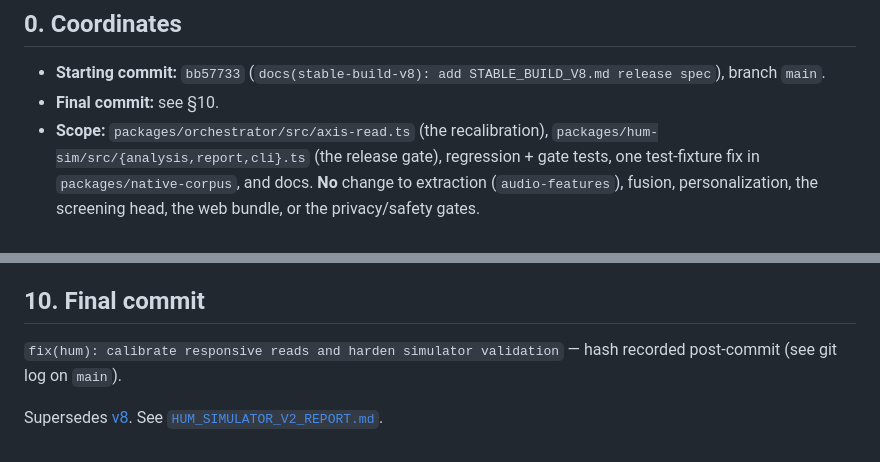
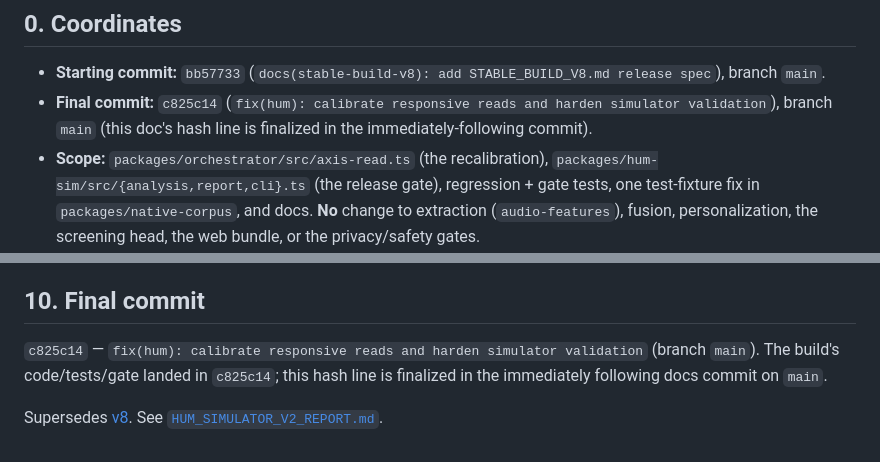
Before and after one commit to ishaan-bit/hum-ai, a Markdown page: docs/STABLE_BUILD_V9.md, 2 parts joined by grey strips. Drawn GitHub-style.

Commit message:
docs(stable-build-v9): record final commit hash
Co-Authored-By: Claude Opus 4.8 (1M context) <noreply@anthropic.com>

```diff
--- a/docs/STABLE_BUILD_V9.md
+++ b/docs/STABLE_BUILD_V9.md
@@ -19,7 +19,7 @@ Architecture: [`HUM_SIMULATOR.md`](HUM_SIMULATOR.md).
 ## 0. Coordinates
 
 - **Starting commit:** `bb57733` (`docs(stable-build-v8): add STABLE_BUILD_V8.md release spec`), branch `main`.
-- **Final commit:** see §10.
+- **Final commit:** `c825c14` (`fix(hum): calibrate responsive reads and harden simulator validation`), branch `main` (this doc's hash line is finalized in the immediately-following commit).
 - **Scope:** `packages/orchestrator/src/axis-read.ts` (the recalibration), `packages/hum-sim/src/{analysis,report,cli}.ts`
   (the release gate), regression + gate tests, one test-fixture fix in `packages/native-corpus`, and docs. **No**
   change to extraction (`audio-features`), fusion, personalization, the screening head, the web bundle, or the
@@ -170,7 +170,8 @@ pole-reachability / fidelity-fade tests + 3 gate tests (incl. two "the gate has
 
 ## 10. Final commit
 
-`fix(hum): calibrate responsive reads and harden simulator validation` — hash recorded post-commit
-(see git log on `main`).
+`c825c14` — `fix(hum): calibrate responsive reads and harden simulator validation` (branch `main`).
+The build's code/tests/gate landed in `c825c14`; this hash line is finalized in the immediately
+following docs commit on `main`.
 
 Supersedes [v8](STABLE_BUILD_V8.md). See [`HUM_SIMULATOR_V2_REPORT.md`](HUM_SIMULATOR_V2_REPORT.md).
```
